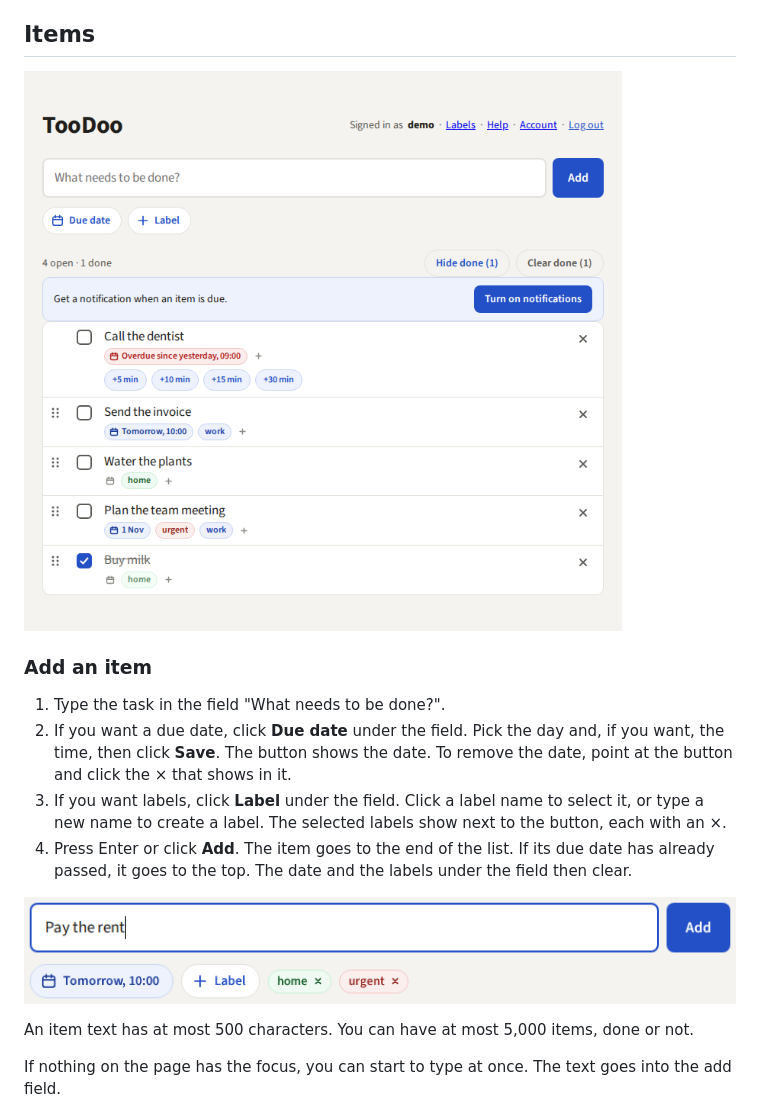
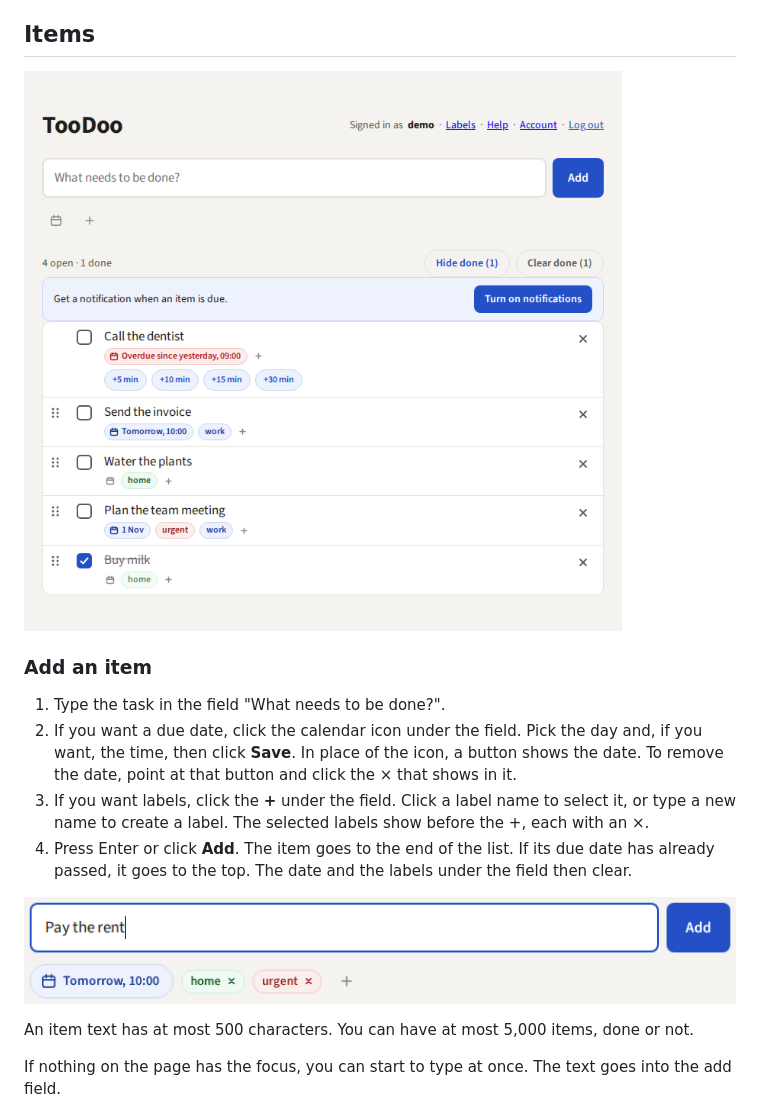
Before and after one commit to localghost/todo, a Markdown page: docs/user-guide.md, the part around one of its changes. Drawn GitHub-style; pictures changed too: docs/guide-images/add-form.png, docs/guide-images/list.png.

```diff
--- a/docs/user-guide.md
+++ b/docs/user-guide.md
@@ -51,11 +51,11 @@ and for how long. The login, sign-up and Account pages link to it.
 ### Add an item
 
 1. Type the task in the field "What needs to be done?".
-2. If you want a due date, click **Due date** under the field. Pick the day and, if you want, the
-   time, then click **Save**. The button shows the date. To remove the date, point at the
-   button and click the × that shows in it.
-3. If you want labels, click **Label** under the field. Click a label name to select it, or type
-   a new name to create a label. The selected labels show next to the button, each with an ×.
+2. If you want a due date, click the calendar icon under the field. Pick the day and, if you
+   want, the time, then click **Save**. In place of the icon, a button shows the date. To remove
+   the date, point at that button and click the × that shows in it.
+3. If you want labels, click the **+** under the field. Click a label name to select it, or type
+   a new name to create a label. The selected labels show before the +, each with an ×.
 4. Press Enter or click **Add**. The item goes to the end of the list. If its due date has
    already passed, it goes to the top. The date and the labels under the field then clear.
 
```
Also changed, not shown: other parts of docs/user-guide.md (+3 -3 lines), README.md (+2 -2 lines), docs/guide-images/filter.png, docs/guide-images/phone.png, 6 other files.
